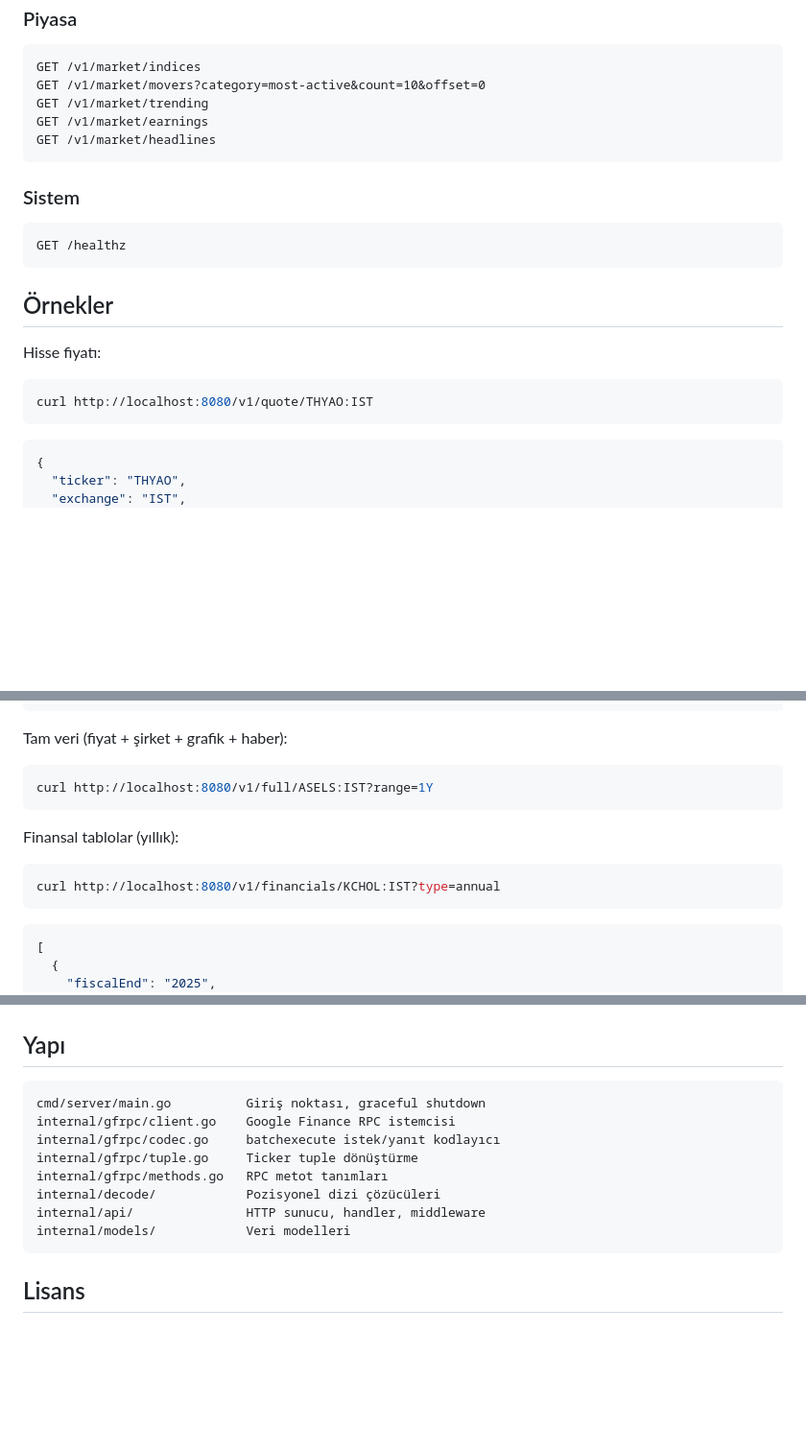
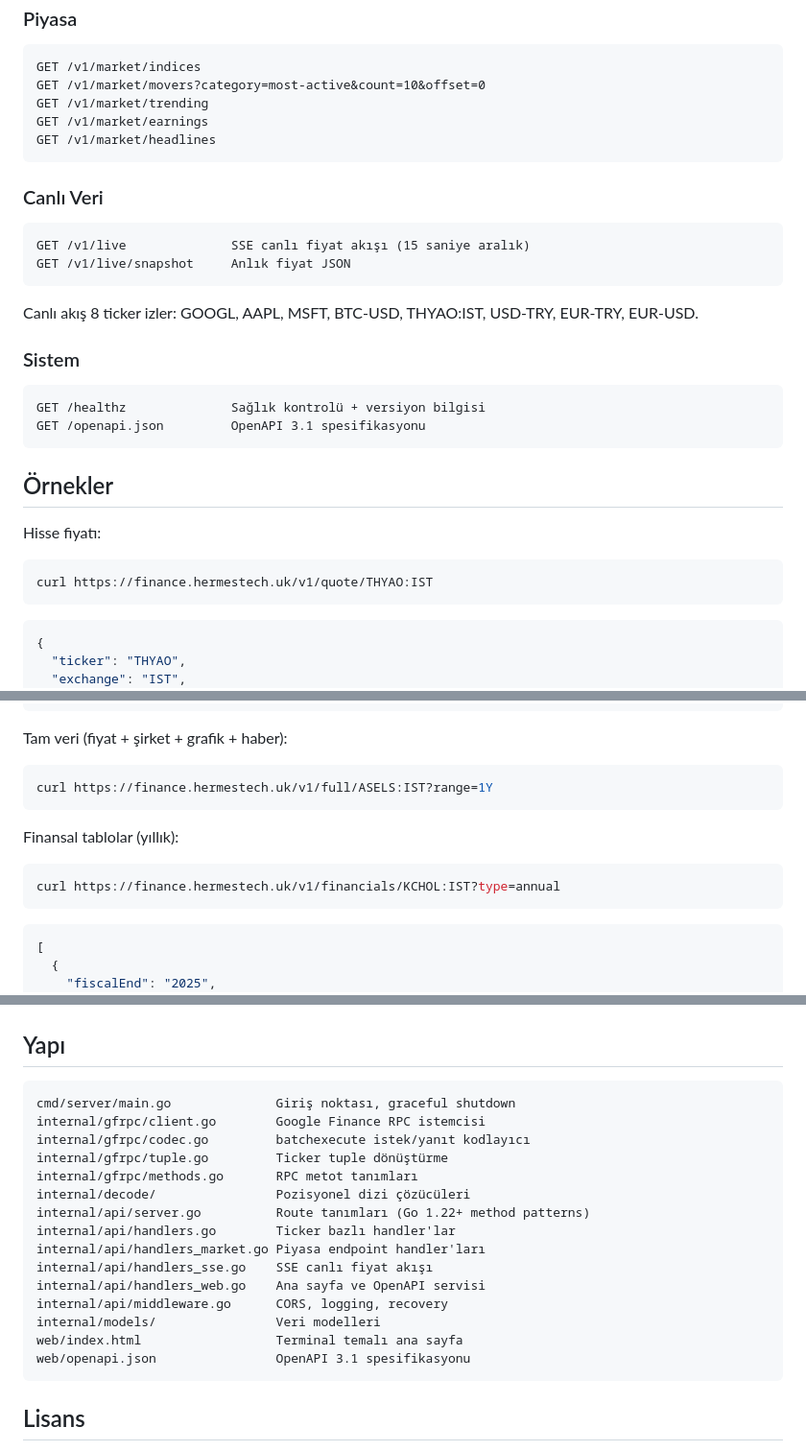
Before and after one commit to KilimcininKorOglu/Google-Finance-Api, a Markdown page: README.md, 3 parts joined by grey strips. Shown at 96% size. Rendered like a GitHub page; blank space fills up the shorter version.

Commit message:
docs: update READMEs with live demo, SSE endpoints, and OpenAPI spec

````diff
--- a/README.md
+++ b/README.md
@@ -71,10 +77,20 @@ GET /v1/market/earnings
 GET /v1/market/headlines
 ```
 
+### Canlı Veri
+
+```
+GET /v1/live              SSE canlı fiyat akışı (15 saniye aralık)
+GET /v1/live/snapshot     Anlık fiyat JSON
+```
+
+Canlı akış 8 ticker izler: GOOGL, AAPL, MSFT, BTC-USD, THYAO:IST, USD-TRY, EUR-TRY, EUR-USD.
+
 ### Sistem
 
 ```
-GET /healthz
+GET /healthz              Sağlık kontrolü + versiyon bilgisi
+GET /openapi.json         OpenAPI 3.1 spesifikasyonu
 ```
 
 ## Örnekler
@@ -82,7 +98,7 @@ GET /healthz
 Hisse fiyatı:
 
 ```bash
-curl http://localhost:8080/v1/quote/THYAO:IST
+curl https://finance.hermestech.uk/v1/quote/THYAO:IST
 ```
 
 ```json
@@ -126,13 +142,13 @@ curl http://localhost:8080/v1/company/GARAN:IST
 Tam veri (fiyat + şirket + grafik + haber):
 
 ```bash
-curl http://localhost:8080/v1/full/ASELS:IST?range=1Y
+curl https://finance.hermestech.uk/v1/full/ASELS:IST?range=1Y
 ```
 
 Finansal tablolar (yıllık):
 
 ```bash
-curl http://localhost:8080/v1/financials/KCHOL:IST?type=annual
+curl https://finance.hermestech.uk/v1/financials/KCHOL:IST?type=annual
 ```
 
 ```json
@@ -177,14 +193,21 @@ curl http://localhost:8080/v1/market/indices
 ## Yapı
 
 ```
-cmd/server/main.go          Giriş noktası, graceful shutdown
-internal/gfrpc/client.go    Google Finance RPC istemcisi
-internal/gfrpc/codec.go     batchexecute istek/yanıt kodlayıcı
-internal/gfrpc/tuple.go     Ticker tuple dönüştürme
-internal/gfrpc/methods.go   RPC metot tanımları
-internal/decode/            Pozisyonel dizi çözücüleri
-internal/api/               HTTP sunucu, handler, middleware
-internal/models/            Veri modelleri
+cmd/server/main.go              Giriş noktası, graceful shutdown
+internal/gfrpc/client.go        Google Finance RPC istemcisi
+internal/gfrpc/codec.go         batchexecute istek/yanıt kodlayıcı
+internal/gfrpc/tuple.go         Ticker tuple dönüştürme
+internal/gfrpc/methods.go       RPC metot tanımları
+internal/decode/                Pozisyonel dizi çözücüleri
+internal/api/server.go          Route tanımları (Go 1.22+ method patterns)
+internal/api/handlers.go        Ticker bazlı handler'lar
+internal/api/handlers_market.go Piyasa endpoint handler'ları
+internal/api/handlers_sse.go    SSE canlı fiyat akışı
+internal/api/handlers_web.go    Ana sayfa ve OpenAPI servisi
+internal/api/middleware.go      CORS, logging, recovery
+internal/models/                Veri modelleri
+web/index.html                  Terminal temalı ana sayfa
+web/openapi.json                OpenAPI 3.1 spesifikasyonu
 ```
 
 ## Lisans
````
Also changed, not shown: other parts of README.md (+9 -3 lines), README.en.md (+45 -23 lines).
